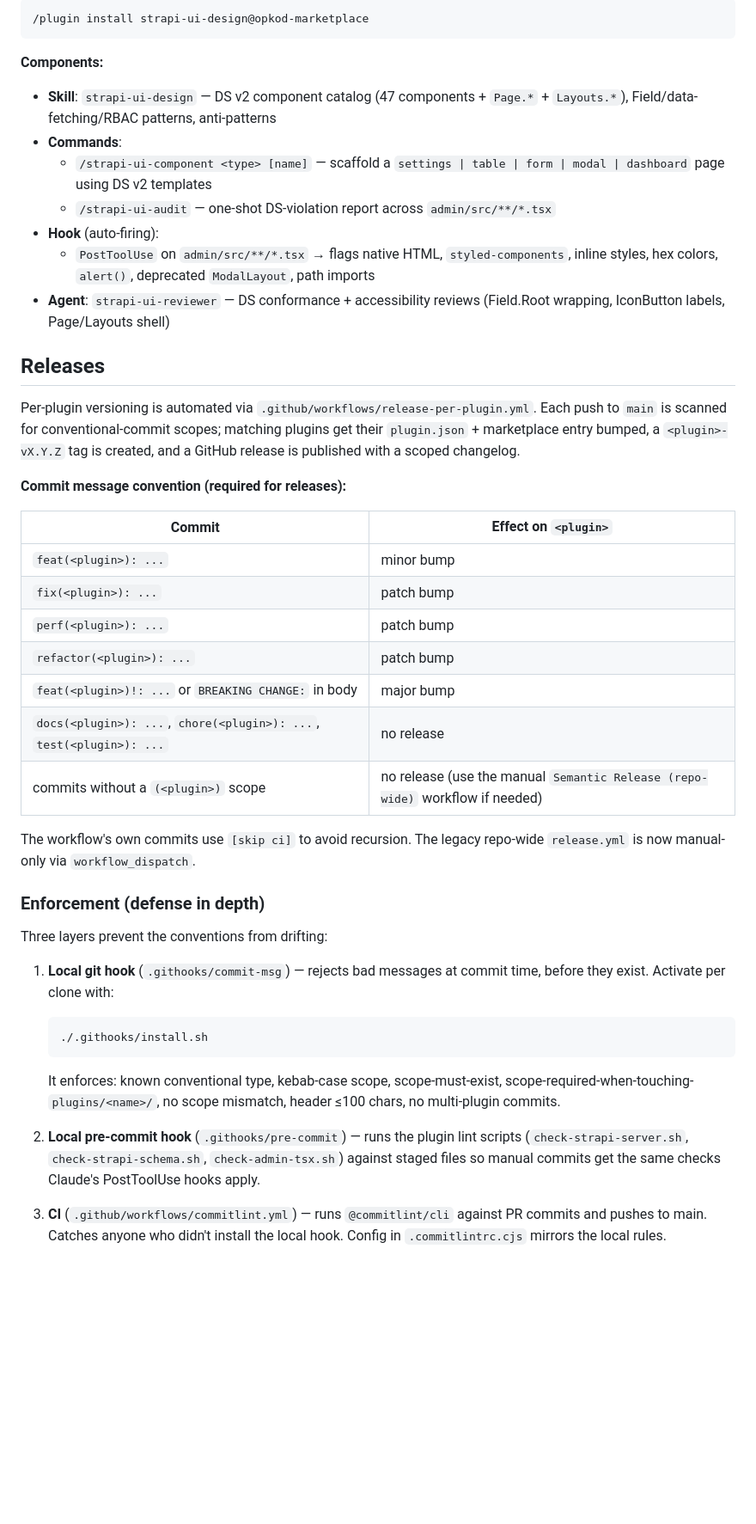
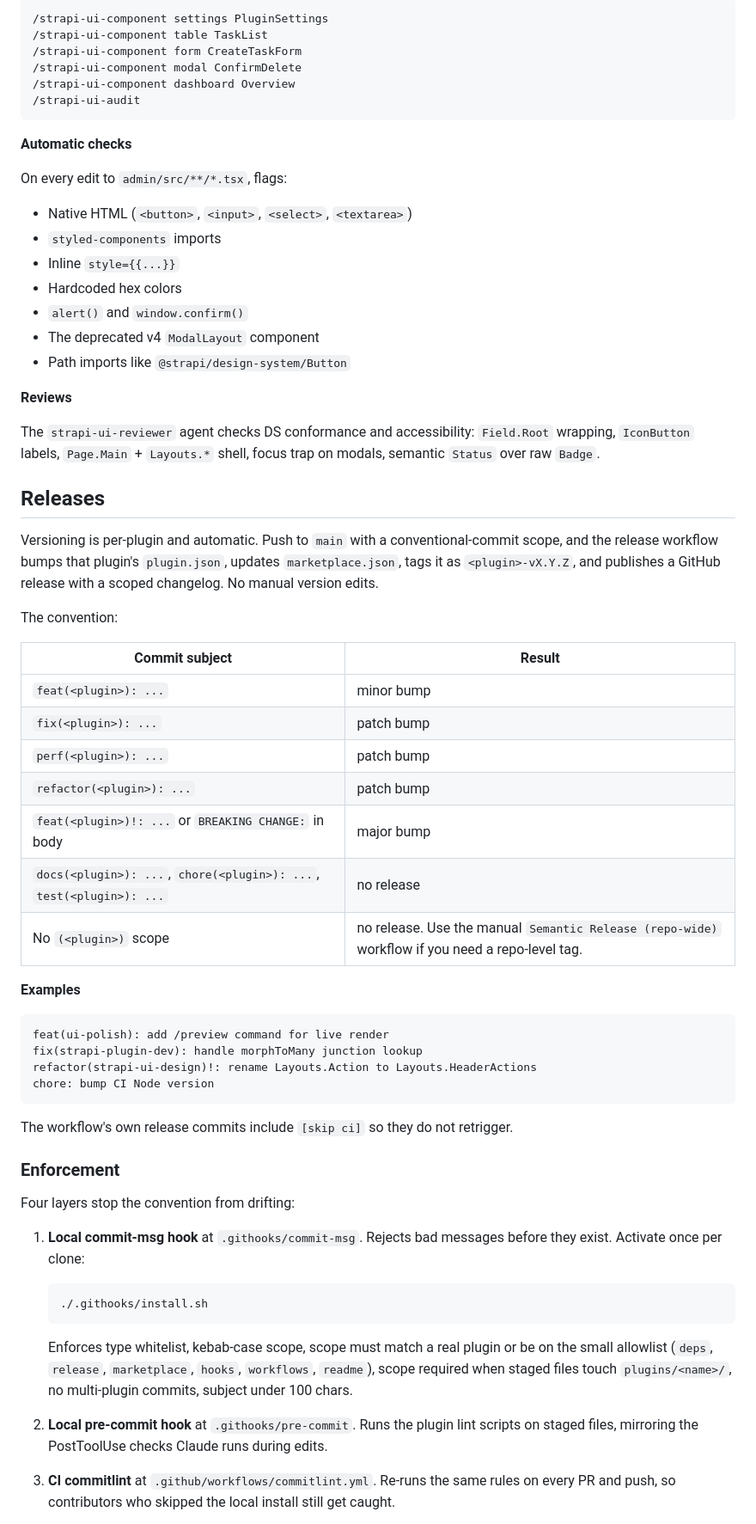
Before and after one commit to opkod-france/opkod-claude-code-plugins, a Markdown page: README.md, the part around one of its changes. Shown at 86% size. Rendered like a GitHub page; blank space fills up the shorter version.

````diff
--- a/README.md
+++ b/README.md
@@ -69,27 +74,36 @@ Uses **Context7** for live documentation verification against the latest Design
 
-```bash
-/plugin install strapi-ui-design@opkod-marketplace
+```text
+/strapi-ui-component settings PluginSettings
+/strapi-ui-component table TaskList
+/strapi-ui-component form CreateTaskForm
+/strapi-ui-component modal ConfirmDelete
+/strapi-ui-component dashboard Overview
+/strapi-ui-audit
 ```
 
-**Components:**
-- **Skill**: `strapi-ui-design` — DS v2 component catalog (47 components + `Page.*` + `Layouts.*`), Field/data-fetching/RBAC patterns, anti-patterns
-- **Commands**:
-  - `/strapi-ui-component <type> [name]` — scaffold a `settings | table | form | modal | dashboard` page using DS v2 templates
-  - `/strapi-ui-audit` — one-shot DS-violation report across `admin/src/**/*.tsx`
-- **Hook** (auto-firing):
-  - `PostToolUse` on `admin/src/**/*.tsx` → flags native HTML, `styled-components`, inline styles, hex colors, `alert()`, deprecated `ModalLayout`, path imports
-- **Agent**: `strapi-ui-reviewer` — DS conformance + accessibility reviews (Field.Root wrapping, IconButton labels, Page/Layouts shell)
+**Automatic checks**
+
+On every edit to `admin/src/**/*.tsx`, flags:
+
+- Native HTML (`<button>`, `<input>`, `<select>`, `<textarea>`)
+- `styled-components` imports
+- Inline `style={{...}}`
+- Hardcoded hex colors
+- `alert()` and `window.confirm()`
+- The deprecated v4 `ModalLayout` component
+- Path imports like `@strapi/design-system/Button`
+
+**Reviews**
+
+The `strapi-ui-reviewer` agent checks DS conformance and accessibility: `Field.Root` wrapping, `IconButton` labels, `Page.Main` + `Layouts.*` shell, focus trap on modals, semantic `Status` over raw `Badge`.
 
 ## Releases
 
-Per-plugin versioning is automated via `.github/workflows/release-per-plugin.yml`.
-Each push to `main` is scanned for conventional-commit scopes; matching plugins
-get their `plugin.json` + marketplace entry bumped, a `<plugin>-vX.Y.Z` tag is
-created, and a GitHub release is published with a scoped changelog.
+Versioning is per-plugin and automatic. Push to `main` with a conventional-commit scope, and the release workflow bumps that plugin's `plugin.json`, updates `marketplace.json`, tags it as `<plugin>-vX.Y.Z`, and publishes a GitHub release with a scoped changelog. No manual version edits.
 
-**Commit message convention (required for releases):**
+The convention:
 
-| Commit | Effect on `<plugin>` |
+| Commit subject | Result |
 |---|---|
 | `feat(<plugin>): ...` | minor bump |
 | `fix(<plugin>): ...` | patch bump |
@@ -97,32 +111,32 @@ created, and a GitHub release is published with a scoped changelog.
 | `refactor(<plugin>): ...` | patch bump |
 | `feat(<plugin>)!: ...` or `BREAKING CHANGE:` in body | major bump |
 | `docs(<plugin>): ...`, `chore(<plugin>): ...`, `test(<plugin>): ...` | no release |
-| commits without a `(<plugin>)` scope | no release (use the manual `Semantic Release (repo-wide)` workflow if needed) |
+| No `(<plugin>)` scope | no release. Use the manual `Semantic Release (repo-wide)` workflow if you need a repo-level tag. |
 
-The workflow's own commits use `[skip ci]` to avoid recursion. The legacy
-repo-wide `release.yml` is now manual-only via `workflow_dispatch`.
+**Examples**
 
-### Enforcement (defense in depth)
+```text
+feat(ui-polish): add /preview command for live render
+fix(strapi-plugin-dev): handle morphToMany junction lookup
+refactor(strapi-ui-design)!: rename Layouts.Action to Layouts.HeaderActions
+chore: bump CI Node version
+```
 
-Three layers prevent the conventions from drifting:
+The workflow's own release commits include `[skip ci]` so they do not retrigger.
 
-1. **Local git hook** (`.githooks/commit-msg`) — rejects bad messages at commit
-   time, before they exist. Activate per clone with:
+### Enforcement
+
+Four layers stop the convention from drifting:
+
+1. **Local commit-msg hook** at `.githooks/commit-msg`. Rejects bad messages before they exist. Activate once per clone:
 
    ```bash
    ./.githooks/install.sh
    ```
 
-   It enforces: known conventional type, kebab-case scope, scope-must-exist,
-   scope-required-when-touching-`plugins/<name>/`, no scope mismatch, header
-   ≤100 chars, no multi-plugin commits.
+   Enforces type whitelist, kebab-case scope, scope must match a real plugin or be on the small allowlist (`deps`, `release`, `marketplace`, `hooks`, `workflows`, `readme`), scope required when staged files touch `plugins/<name>/`, no multi-plugin commits, subject under 100 chars.
 
-2. **Local pre-commit hook** (`.githooks/pre-commit`) — runs the plugin lint
-   scripts (`check-strapi-server.sh`, `check-strapi-schema.sh`,
-   `check-admin-tsx.sh`) against staged files so manual commits get the same
-   checks Claude's PostToolUse hooks apply.
+2. **Local pre-commit hook** at `.githooks/pre-commit`. Runs the plugin lint scripts on staged files, mirroring the PostToolUse checks Claude runs during edits.
 
-3. **CI** (`.github/workflows/commitlint.yml`) — runs `@commitlint/cli` against
-   PR commits and pushes to main. Catches anyone who didn't install the local
-   hook. Config in `.commitlintrc.cjs` mirrors the local rules.
+3. **CI commitlint** at `.github/workflows/commitlint.yml`. Re-runs the same rules on every PR and push, so contributors who skipped the local install still get caught.
 
````
Also changed, not shown: other parts of README.md (+55 -43 lines).
